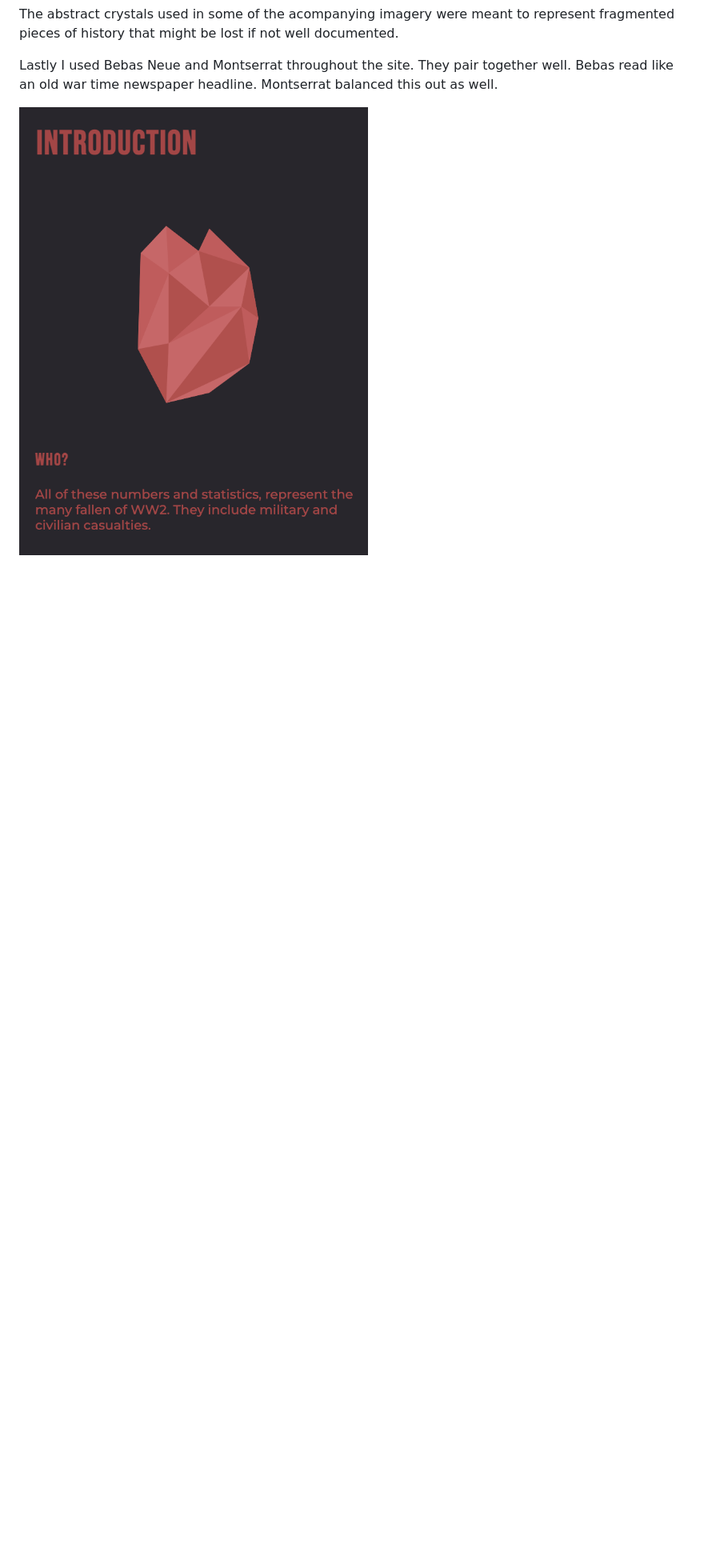
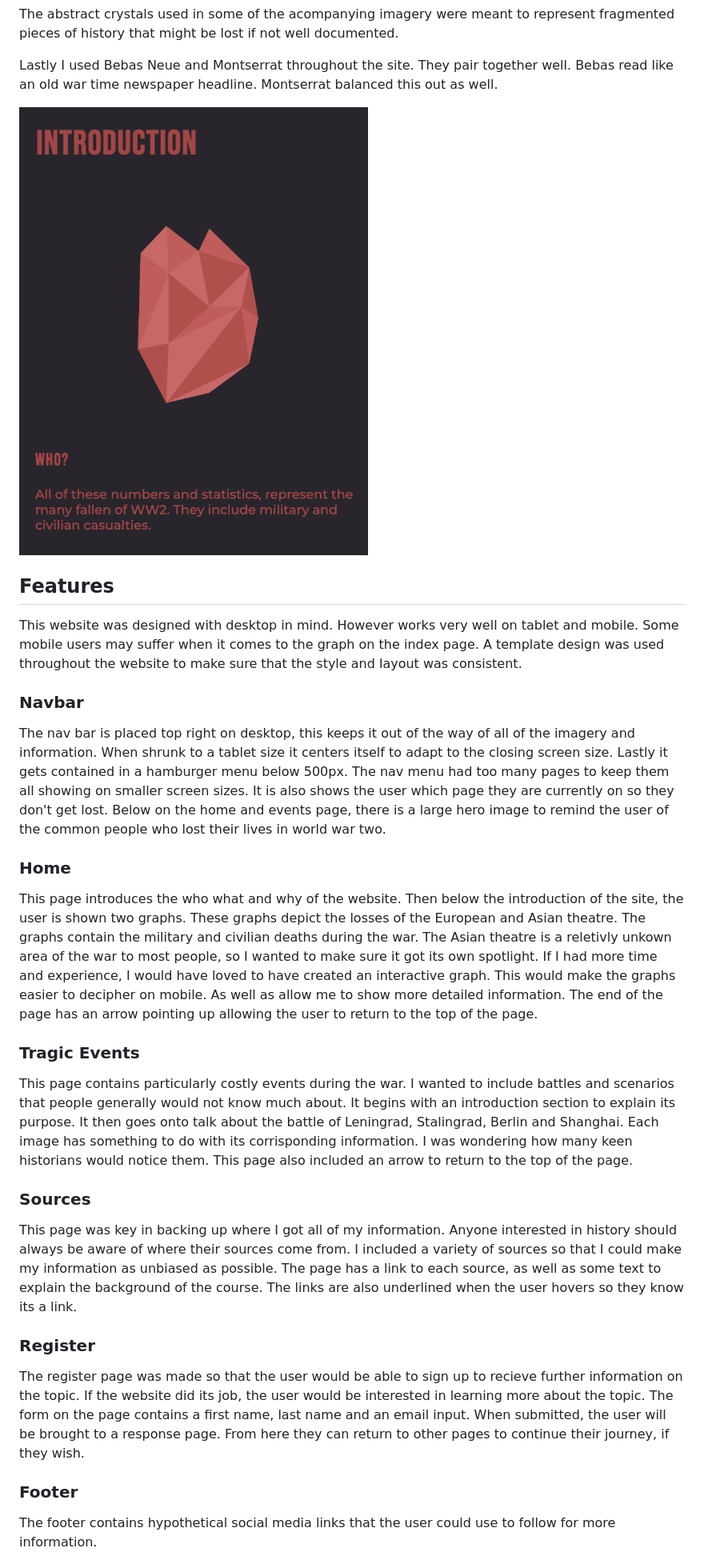
Before and after one commit to Stuartpkd/Watching-the-Numbers, a Markdown page: README.md, the part around the change printed below. Shown: that part at 80% size. Rendered like a GitHub page; blank space fills up the shorter version.

```diff
--- a/README.md
+++ b/README.md
@@ -95,3 +95,33 @@ The abstract crystals used in some of the acompanying imagery were meant to repr
 Lastly I used Bebas Neue and Montserrat throughout the site. They pair together well. Bebas read like an old war time newspaper headline. Montserrat balanced this out as well.
 
 ![alt text](/Docs/images/font-image.png)
+
+## Features
+
+This website was designed with desktop in mind. However works very well on tablet and mobile. Some mobile users may suffer when it comes to the graph on the index page. A template design was used throughout the website to make sure that the style and layout was consistent.
+
+### Navbar
+
+The nav bar is placed top right on desktop, this keeps it out of the way of all of the imagery and information. When shrunk to a tablet size it centers itself to adapt to the closing screen size. Lastly it gets contained in a hamburger menu below 500px. The nav menu had too many pages to keep them all showing on smaller screen sizes. It is also shows the user which page they are currently on so they don't get lost. Below on the home and events page, there is a large hero image to remind the user of the common people who lost their lives in world war two.
+
+### Home
+
+This page introduces the who what and why of the website. Then below the introduction of the site, the user is shown two graphs. These graphs depict the losses of the European and Asian theatre. The graphs contain the military and civilian deaths during the war. The Asian theatre is a reletivly unkown area of the war to most people, so I wanted to make sure it got its own spotlight. If I had more time and experience, I would have loved to have created an interactive graph. This would make the graphs easier to decipher on mobile. As well as allow me to show more detailed information. The end of the page has an arrow pointing up allowing the user to return to the top of the page.
+
+### Tragic Events
+
+This page contains particularly costly events during the war. I wanted to include battles and scenarios that people generally would not know much about. It begins with an introduction section to explain its purpose. It then goes onto talk about the battle of Leningrad, Stalingrad, Berlin and Shanghai. Each image has something to do with its corrisponding information. I was wondering how many keen historians would notice them. This page also included an arrow to return to the top of the page.
+
+### Sources
+
+This page was key in backing up where I got all of my information. Anyone interested in history should always be aware of where their sources come from. I included a variety of sources so that I could make my information as unbiased as possible.
+The page has a link to each source, as well as some text to explain the background of the course. The links are also underlined when the user hovers so they know its a link.
+
+### Register
+
+The register page was made so that the user would be able to sign up to recieve further information on the topic. If the website did its job, the user would be interested in learning more about the topic. The form on the page contains a first name, last name and an email input. When submitted, the user will be brought to a response page. From here they can return to other pages to continue their journey, if they wish.
+
+### Footer
+
+The footer contains hypothetical social media links that the user could use to follow for more information.
+
```
Also changed, not shown: other parts of README.md (+51 -0 lines).
